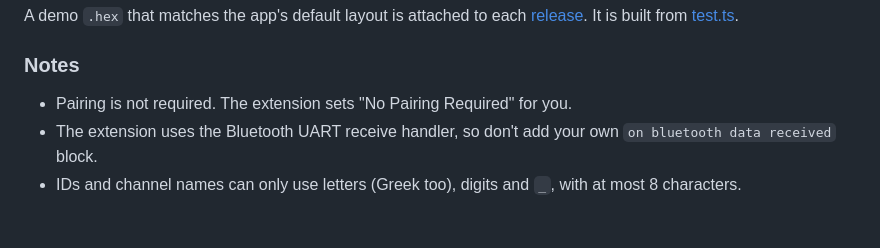
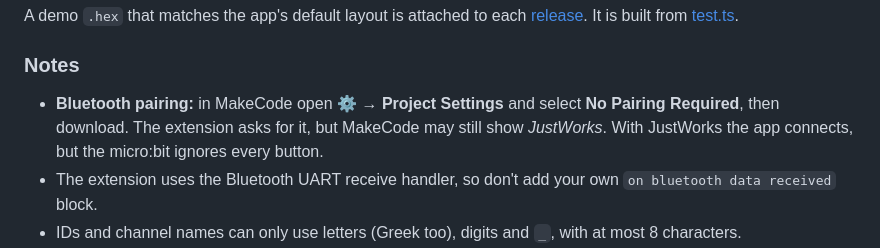
Before and after one commit to ikaros-ch/microbit-rc, a Markdown page: README.md, the part around the change. GitHub-like rendering; blank space fills up the shorter version.

Commit message:
README: tell users to select No Pairing Required themselves
Co-Authored-By: Claude Opus 5.5 <noreply@anthropic.com>
Claude-Session: https://claude.ai/code/session_01GCg5NZPSD9Fcz4TLhUxPx7

```diff
--- a/README.md
+++ b/README.md
@@ -64,7 +64,7 @@ The micro:bit sends display values at most every 100 ms and resends all of them
 A demo `.hex` that matches the app's default layout is attached to each [release](https://github.com/ikaros-ch/microbit-rc/releases/latest). It is built from [test.ts](test.ts).
 
 ### Notes
-* Pairing is not required. The extension sets "No Pairing Required" for you.
+* **Bluetooth pairing:** in MakeCode open ⚙ → **Project Settings** and select **No Pairing Required**, then download. The extension asks for it, but MakeCode may still show *JustWorks*. With JustWorks the app connects, but the micro:bit ignores every button.
 * The extension uses the Bluetooth UART receive handler, so don't add your own `on bluetooth data received` block.
 * IDs and channel names can only use letters (Greek too), digits and `_`, with at most 8 characters.
 * Texts can be any length and any language. They are UTF-8 and split into 20-byte Bluetooth packets, which the app joins back together.
```
